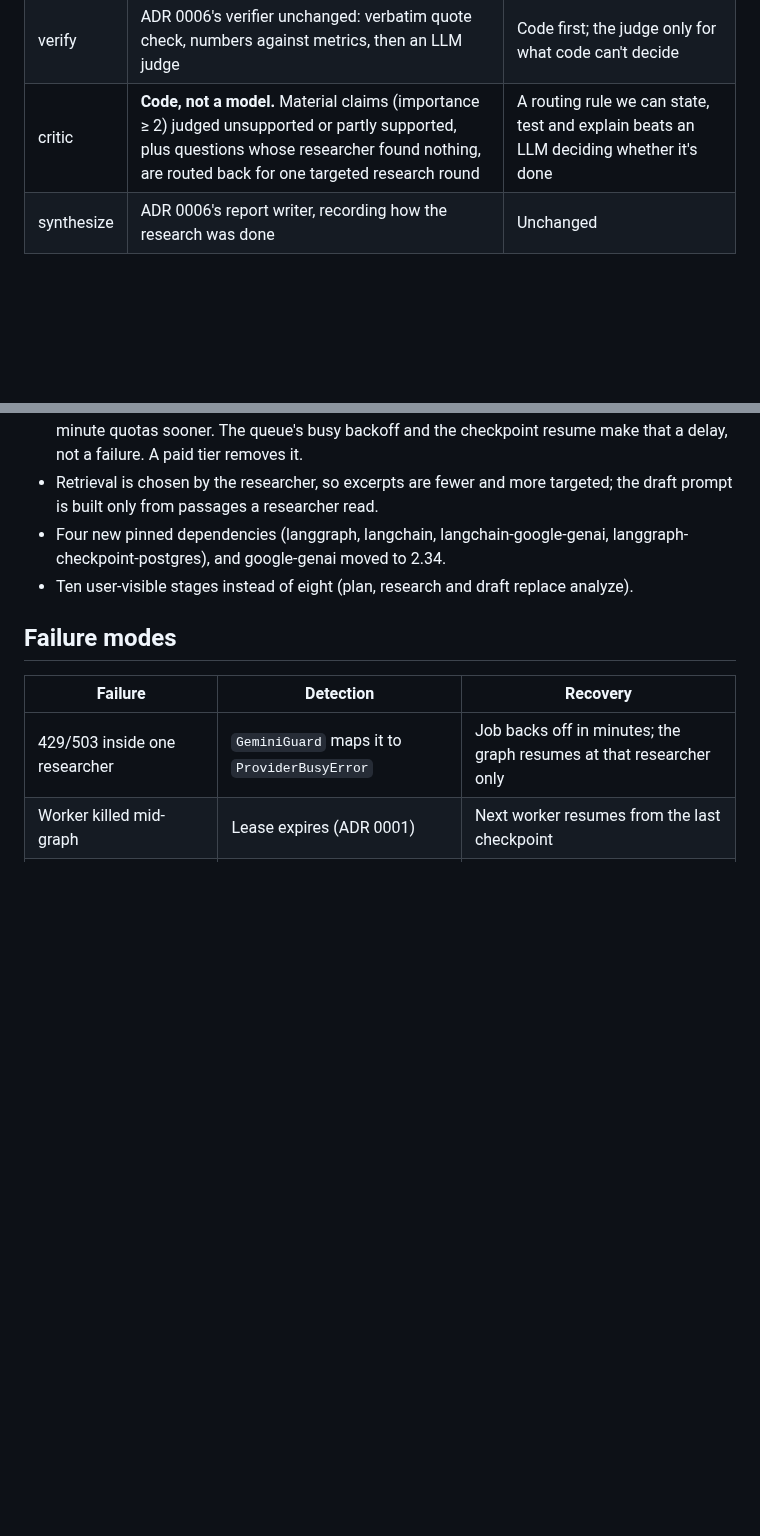
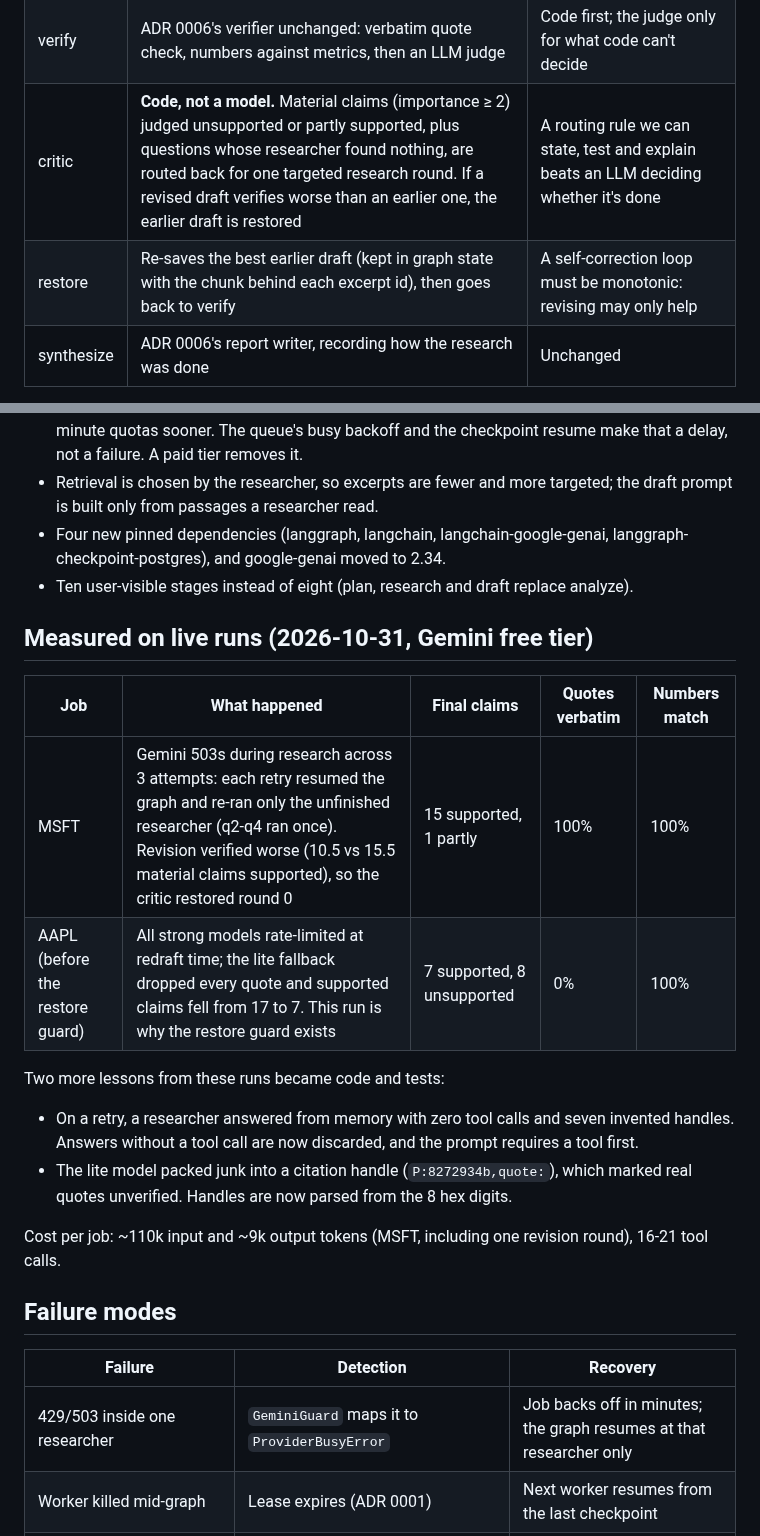
Before and after one commit to asequas/finresearch-ai, a Markdown page: docs/adr/0008-langgraph-research-agent.md, 2 parts joined by grey strips. Rendered like a GitHub page; blank space fills up the shorter version.

```diff
--- a/docs/adr/0008-langgraph-research-agent.md
+++ b/docs/adr/0008-langgraph-research-agent.md
@@ -41,7 +41,8 @@ plan ──Send×N──▶ researcher ──▶ draft ──▶ verify ──
 | researcher | LangChain `create_agent` with 4 read-only tools, fanned out with `Send` | Choosing searches and reading further is genuinely iterative |
 | draft | One strong structured call over the passages the researchers cited, plus their notes and the verifier's feedback | Claim writing needs the whole picture at once |
 | verify | ADR 0006's verifier unchanged: verbatim quote check, numbers against metrics, then an LLM judge | Code first; the judge only for what code can't decide |
-| critic | **Code, not a model.** Material claims (importance ≥ 2) judged unsupported or partly supported, plus questions whose researcher found nothing, are routed back for one targeted research round | A routing rule we can state, test and explain beats an LLM deciding whether it's done |
+| critic | **Code, not a model.** Material claims (importance ≥ 2) judged unsupported or partly supported, plus questions whose researcher found nothing, are routed back for one targeted research round. If a revised draft verifies worse than an earlier one, the earlier draft is restored | A routing rule we can state, test and explain beats an LLM deciding whether it's done |
+| restore | Re-saves the best earlier draft (kept in graph state with the chunk behind each excerpt id), then goes back to verify | A self-correction loop must be monotonic: revising may only help |
 | synthesize | ADR 0006's report writer, recording how the research was done | Unchanged |
 
 **Tools** (`backend/agent/tools.py`):
@@ -134,6 +135,21 @@ needed.
   google-genai moved to 2.34.
 - Ten user-visible stages instead of eight (plan, research and draft replace analyze).
 
+## Measured on live runs (2026-10-31, Gemini free tier)
+
+| Job | What happened | Final claims | Quotes verbatim | Numbers match |
+| --- | --- | --- | --- | --- |
+| MSFT | Gemini 503s during research across 3 attempts: each retry resumed the graph and re-ran only the unfinished researcher (q2-q4 ran once). Revision verified worse (10.5 vs 15.5 material claims supported), so the critic restored round 0 | 15 supported, 1 partly | 100% | 100% |
+| AAPL (before the restore guard) | All strong models rate-limited at redraft time; the lite fallback dropped every quote and supported claims fell from 17 to 7. This run is why the restore guard exists | 7 supported, 8 unsupported | 0% | 100% |
+
+Two more lessons from these runs became code and tests:
+- On a retry, a researcher answered from memory with zero tool calls and seven invented handles. Answers without a
+  tool call are now discarded, and the prompt requires a tool first.
+- The lite model packed junk into a citation handle (`P:8272934b,quote:`), which marked real quotes unverified.
+  Handles are now parsed from the 8 hex digits.
+
+Cost per job: ~110k input and ~9k output tokens (MSFT, including one revision round), 16-21 tool calls.
+
 ## Failure modes
 
 | Failure | Detection | Recovery |
```
Also changed, not shown: other parts of docs/adr/0008-langgraph-research-agent.md (+2 -0 lines), README.md (+4 -2 lines), docs/STATUS.md (+10 -5 lines), docs/screenshots/agent-trace.png (added), docs/screenshots/analyst-chat.png (added), 5 other files.
